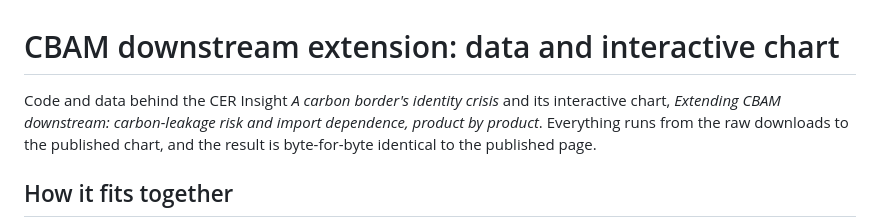
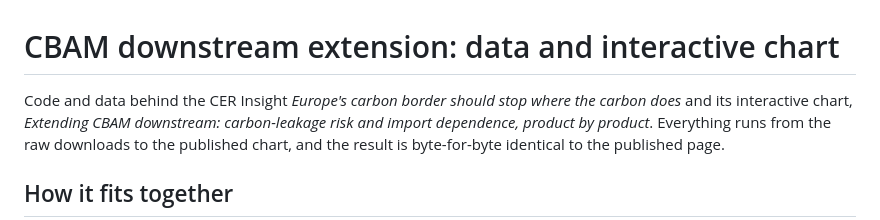
Before and after one commit to eliseviadere97/cbam-downstream, a Markdown page: README.md, the part around the change. Drawn GitHub-style.

Commit message:
Use the Insight's current title in the README
Co-Authored-By: Claude Opus 5.5 <noreply@anthropic.com>

```diff
--- a/README.md
+++ b/README.md
@@ -1,6 +1,6 @@
 # CBAM downstream extension: data and interactive chart
 
-Code and data behind the CER Insight *A carbon border's identity crisis* and its
+Code and data behind the CER Insight *Europe's carbon border should stop where the carbon does* and its
 interactive chart, *Extending CBAM downstream: carbon-leakage risk and import
 dependence, product by product*. Everything runs from the raw downloads to the
 published chart, and the result is byte-for-byte identical to the published page.
```
